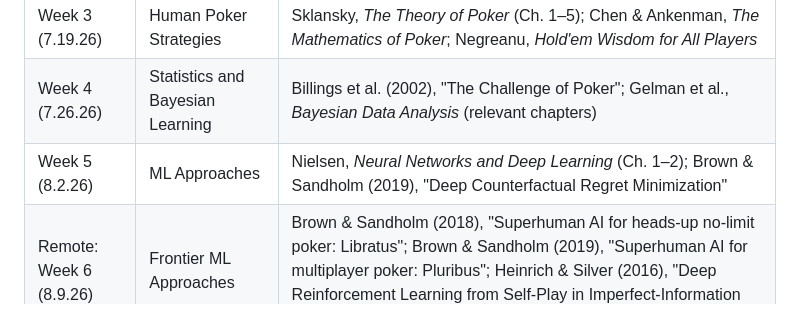
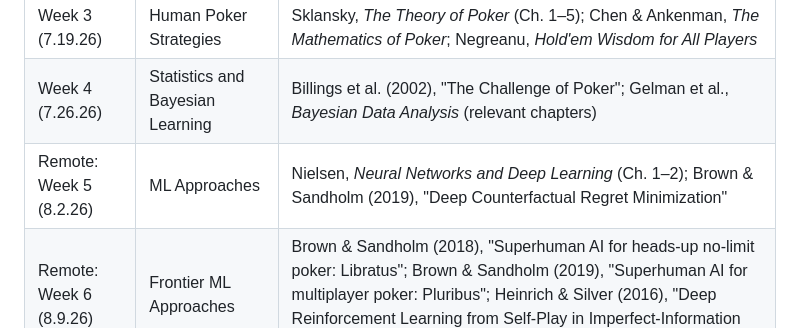
Before and after one commit to arnavs/FractalU-Poker, a Markdown page: README.md, the part around the change. Rendered like a GitHub page.

Commit message:
Update Jun 01 26, 12:24:54

```diff
--- a/README.md
+++ b/README.md
@@ -50,7 +50,7 @@ Exact topics and order subject to change. **Don't worry if stuff in links seems
 | Week 2 (7.12.26) | Game Theory and Nash Equilibrium | Osborne & Rubinstein, *A Course in Game Theory* (Ch. 1–4); Zinkevich et al. (2007), "Regret Minimization in Games with Incomplete Information"; Shoham & Leyton-Brown, *Multiagent Systems* (Ch. 3–4) |
 | Week 3 (7.19.26) | Human Poker Strategies | Sklansky, *The Theory of Poker* (Ch. 1–5); Chen & Ankenman, *The Mathematics of Poker*; Negreanu, *Hold'em Wisdom for All Players* |
 | Week 4 (7.26.26) | Statistics and Bayesian Learning | Billings et al. (2002), "The Challenge of Poker"; Gelman et al., *Bayesian Data Analysis* (relevant chapters) |
-| Week 5 (8.2.26) | ML Approaches | Nielsen, *Neural Networks and Deep Learning* (Ch. 1–2); Brown & Sandholm (2019), "Deep Counterfactual Regret Minimization" |
+| Remote: Week 5 (8.2.26) | ML Approaches | Nielsen, *Neural Networks and Deep Learning* (Ch. 1–2); Brown & Sandholm (2019), "Deep Counterfactual Regret Minimization" |
 | Remote: Week 6 (8.9.26) | Frontier ML Approaches | Brown & Sandholm (2018), "Superhuman AI for heads-up no-limit poker: Libratus"; Brown & Sandholm (2019), "Superhuman AI for multiplayer poker: Pluribus"; Heinrich & Silver (2016), "Deep Reinforcement Learning from Self-Play in Imperfect-Information Games"; Schmid et al. (2023), "Student of Games" |
 | Offline | Tournament | N/A |
 
```
